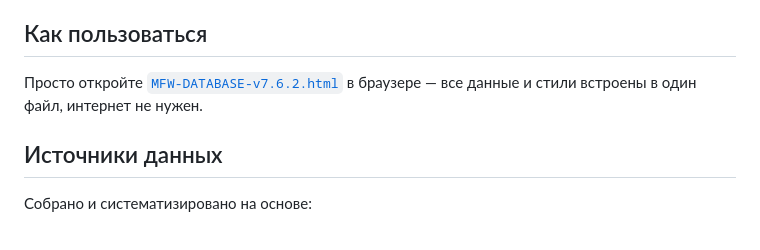
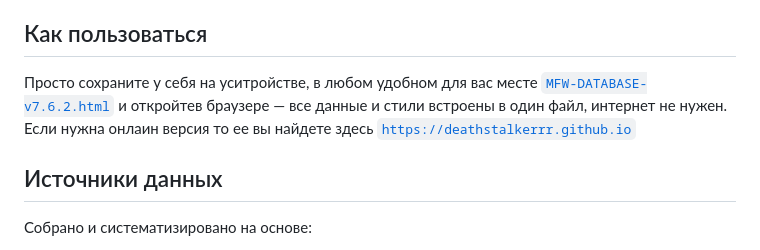
Before and after one commit to Deathstalkerrr/My-Fishing-Game---Database.github.io, a Markdown page: README.md, the part around the change. Drawn GitHub-style.

Commit message:
Update README.md
Signed-off-by: Deathstalkerrr <110191680+Deathstalkerrr@users.noreply.github.com>

```diff
--- a/README.md
+++ b/README.md
@@ -15,7 +15,8 @@
 
 ## Как пользоваться
 
-Просто откройте [`MFW-DATABASE-v7.6.2.html`](./MFW-DATABASE-v7.6.2.html) в браузере — все данные и стили встроены в один файл, интернет не нужен.
+Просто сохраните у себя на уситройстве, в любом удобном для вас месте  [`MFW-DATABASE-v7.6.2.html`](./MFW-DATABASE-v7.6.2.html)  и откройтев браузере — все данные и стили встроены в один файл, интернет не нужен.
+Если нужна онлаин версия то ее вы найдете здесь  [`https://deathstalkerrr.github.io`](`https://deathstalkerrr.github.io`)
 
 ## Источники данных
 
```
